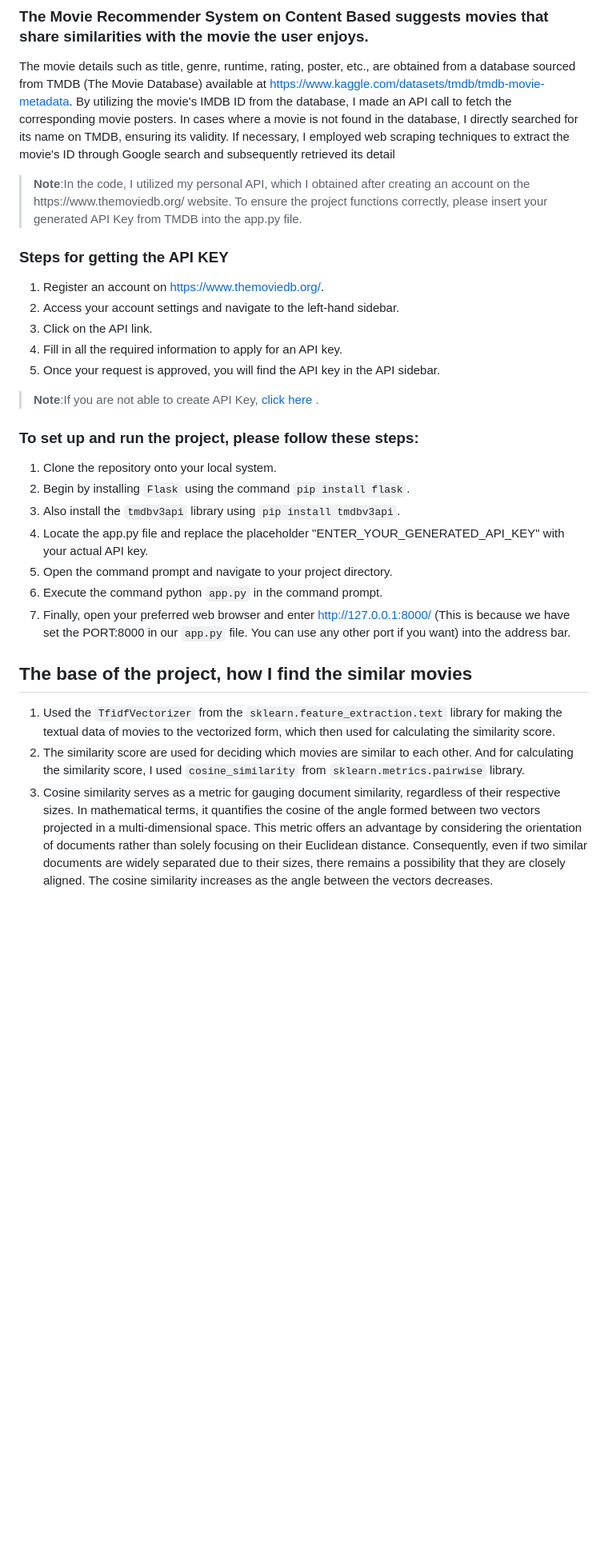
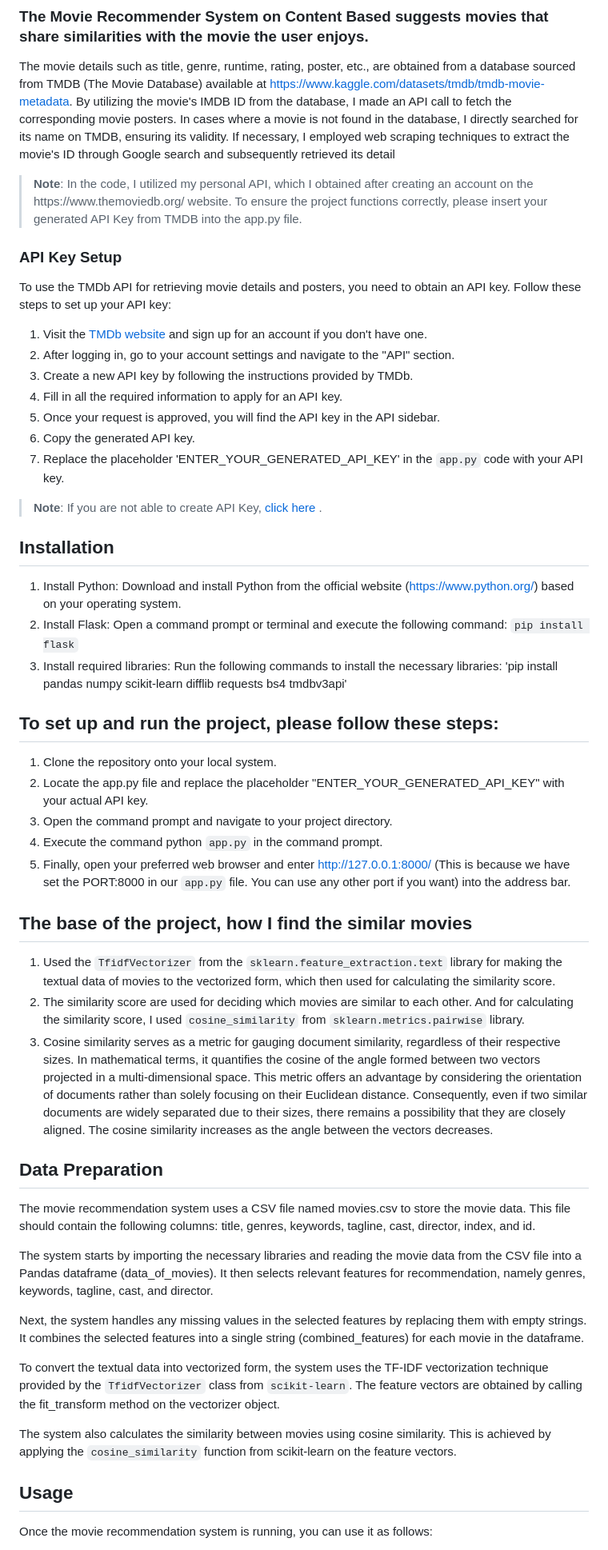
Before and after one commit to ighitesh/cinecompanion, a Markdown page: README.md, the part around the change printed below. Shown: that part at 80% size. Rendered like a GitHub page; blank space fills up the shorter version.

```diff
--- a/README.md
+++ b/README.md
@@ -5,31 +5,51 @@
 The movie details such as title, genre, runtime, rating, poster, etc., are obtained from a database sourced from TMDB (The Movie Database) available at https://www.kaggle.com/datasets/tmdb/tmdb-movie-metadata. By utilizing the movie's IMDB ID from the database, I made an API call to fetch the corresponding movie posters. In cases where a movie is not found in the database, I directly searched for its name on TMDB, ensuring its validity. If necessary, I employed web scraping techniques to extract the movie's ID through Google search and subsequently retrieved its detail
 
 <blockquote>
-   <b>Note</b>:In the code, I utilized my personal API, which I obtained after creating an account on the https://www.themoviedb.org/ website. To ensure the project functions correctly, please insert your generated API Key from TMDB into the app.py file.
+   <b>Note</b>: In the code, I utilized my personal API, which I obtained after creating an account on the https://www.themoviedb.org/ website. To ensure the project functions correctly, please insert your generated API Key from TMDB into the app.py file.
 </blockquote>
 
-### Steps for getting the API KEY
-1. Register an account on https://www.themoviedb.org/.
-2. Access your account settings and navigate to the left-hand sidebar.
-3. Click on the API link.
+### API Key Setup
+To use the TMDb API for retrieving movie details and posters, you need to obtain an API key. Follow these steps to set up your API key:
+1. Visit the [TMDb website](https://www.themoviedb.org/) and sign up for an account if you don't have one.
+2. After logging in, go to your account settings and navigate to the "API" section.
+3. Create a new API key by following the instructions provided by TMDb.
 4. Fill in all the required information to apply for an API key.
 5. Once your request is approved, you will find the API key in the API sidebar.
+6. Copy the generated API key.
+7. Replace the placeholder 'ENTER_YOUR_GENERATED_API_KEY' in the `app.py` code with your API key.
 
 <blockquote>
-   <b>Note</b>:If you are not able to create API Key, <a href="https://www.youtube.com/watch?v=mbImkkJFxBs"> click here </a>.
+   <b>Note</b>: If you are not able to create API Key, <a href="https://www.youtube.com/watch?v=mbImkkJFxBs"> click here </a>.
 </blockquote>
 
-### To set up and run the project, please follow these steps:
+## Installation
+1. Install Python: Download and install Python from the official website (https://www.python.org/) based on your operating system.
+2. Install Flask: Open a command prompt or terminal and execute the following command: `pip install flask`
+3. Install required libraries: Run the following commands to install the necessary libraries: 'pip install pandas numpy scikit-learn difflib requests bs4 tmdbv3api'
+## To set up and run the project, please follow these steps:
 
 1. Clone the repository onto your local system.
-2. Begin by installing `Flask` using the command `pip install flask`.
-3.  Also install the `tmdbv3api` library using `pip install tmdbv3api`.
-4. Locate the app.py file and replace the placeholder "ENTER_YOUR_GENERATED_API_KEY" with your actual API key.
-5. Open the command prompt and navigate to your project directory.
-6. Execute the command python `app.py` in the command prompt.
-7. Finally, open your preferred web browser and enter http://127.0.0.1:8000/ (This is because we have set the PORT:8000 in our `app.py` file. You can use any other port if you want) into the address bar.
+2. Locate the app.py file and replace the placeholder "ENTER_YOUR_GENERATED_API_KEY" with your actual API key.
+3. Open the command prompt and navigate to your project directory.
+4. Execute the command python `app.py` in the command prompt.
+5. Finally, open your preferred web browser and enter http://127.0.0.1:8000/ (This is because we have set the PORT:8000 in our `app.py` file. You can use any other port if you want) into the address bar.
 
 ## The base of the project, how I find the similar movies
 1. Used the `TfidfVectorizer` from the `sklearn.feature_extraction.text` library for making the textual data of movies to the vectorized form, which then used for calculating the similarity score.
 2. The similarity score are used for deciding which movies are similar to each other. And for calculating the similarity score, I used `cosine_similarity` from `sklearn.metrics.pairwise` library.
 3. Cosine similarity serves as a metric for gauging document similarity, regardless of their respective sizes. In mathematical terms, it quantifies the cosine of the angle formed between two vectors projected in a multi-dimensional space. This metric offers an advantage by considering the orientation of documents rather than solely focusing on their Euclidean distance. Consequently, even if two similar documents are widely separated due to their sizes, there remains a possibility that they are closely aligned. The cosine similarity increases as the angle between the vectors decreases.
+
+## Data Preparation
+The movie recommendation system uses a CSV file named movies.csv to store the movie data. This file should contain the following columns: title, genres, keywords, tagline, cast, director, index, and id.
+
+The system starts by importing the necessary libraries and reading the movie data from the CSV file into a Pandas dataframe (data_of_movies). It then selects relevant features for recommendation, namely genres, keywords, tagline, cast, and director.
+
+Next, the system handles any missing values in the selected features by replacing them with empty strings. It combines the selected features into a single string (combined_features) for each movie in the dataframe.
+
+To convert the textual data into vectorized form, the system uses the TF-IDF vectorization technique provided by the `TfidfVectorizer` class from `scikit-learn`. The feature vectors are obtained by calling the fit_transform method on the vectorizer object.
+
+The system also calculates the similarity between movies using cosine similarity. This is achieved by applying the `cosine_similarity` function from scikit-learn on the feature vectors.
+
+## Usage
+Once the movie recommendation system is running, you can use it as follows:
+
```
Also changed, not shown: other parts of README.md (+19 -0 lines).
